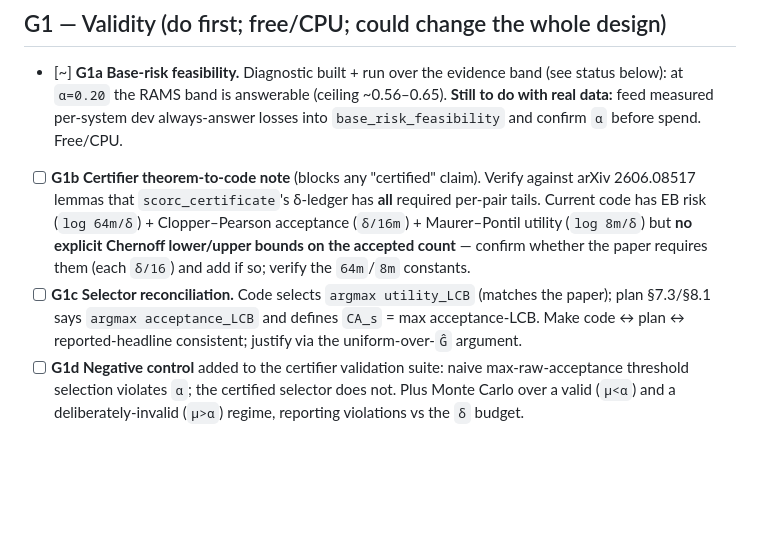
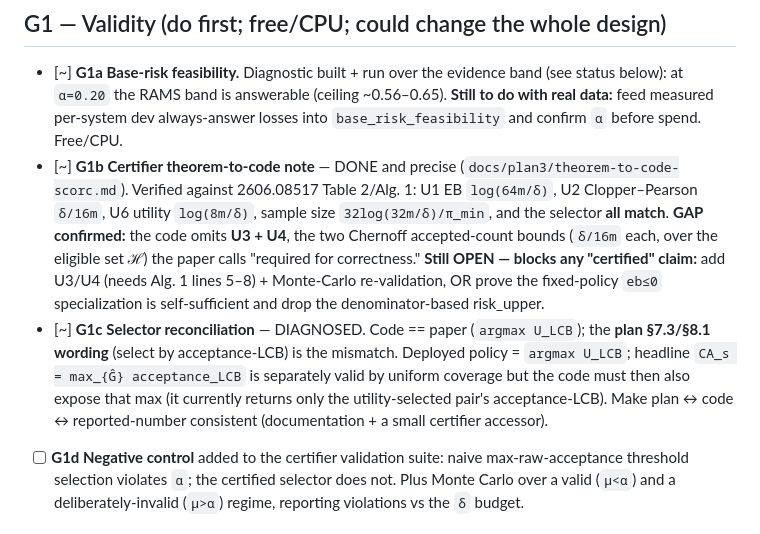
Before and after one commit to rosscyking1115/conformalextract, a Markdown page: docs/frontier-check/pre-paid-run-gate.md, the part around the change. Rendered like a GitHub page; blank space fills up the shorter version.

```diff
--- a/docs/frontier-check/pre-paid-run-gate.md
+++ b/docs/frontier-check/pre-paid-run-gate.md
@@ -10,14 +10,18 @@ not authorize spend; it defines what must be true first. Nothing here has been e
   below): at `α=0.20` the RAMS band is answerable (ceiling ~0.56–0.65). **Still to do with real
   data:** feed measured per-system dev always-answer losses into `base_risk_feasibility` and confirm
   `α` before spend. Free/CPU.
-- [ ] **G1b Certifier theorem-to-code note** (blocks any "certified" claim). Verify against
-  arXiv 2606.08517 lemmas that `scorc_certificate`'s δ-ledger has **all** required per-pair tails.
-  Current code has EB risk (`log 64m/δ`) + Clopper–Pearson acceptance (`δ/16m`) + Maurer–Pontil
-  utility (`log 8m/δ`) but **no explicit Chernoff lower/upper bounds on the accepted count** — confirm
-  whether the paper requires them (each `δ/16`) and add if so; verify the `64m`/`8m` constants.
-- [ ] **G1c Selector reconciliation.** Code selects `argmax utility_LCB` (matches the paper);
-  plan §7.3/§8.1 says `argmax acceptance_LCB` and defines `CA_s` = max acceptance-LCB. Make
-  code ↔ plan ↔ reported-headline consistent; justify via the uniform-over-`Ĝ` argument.
+- [~] **G1b Certifier theorem-to-code note** — DONE and precise (`docs/plan3/theorem-to-code-scorc.md`).
+  Verified against 2606.08517 Table 2/Alg. 1: U1 EB `log(64m/δ)`, U2 Clopper–Pearson `δ/16m`, U6
+  utility `log(8m/δ)`, sample size `32log(32m/δ)/π_min`, and the selector **all match**. **GAP
+  confirmed:** the code omits **U3 + U4**, the two Chernoff accepted-count bounds (`δ/16m` each, over
+  the eligible set ℋ) the paper calls "required for correctness." **Still OPEN — blocks any
+  "certified" claim:** add U3/U4 (needs Alg. 1 lines 5–8) + Monte-Carlo re-validation, OR prove the
+  fixed-policy `eb≤0` specialization is self-sufficient and drop the denominator-based risk_upper.
+- [~] **G1c Selector reconciliation** — DIAGNOSED. Code == paper (`argmax U_LCB`); the **plan §7.3/§8.1
+  wording** (select by acceptance-LCB) is the mismatch. Deployed policy = `argmax U_LCB`; headline
+  `CA_s = max_{Ĝ} acceptance_LCB` is separately valid by uniform coverage but the code must then also
+  expose that max (it currently returns only the utility-selected pair's acceptance-LCB). Make
+  plan ↔ code ↔ reported-number consistent (documentation + a small certifier accessor).
 - [ ] **G1d Negative control** added to the certifier validation suite: naive max-raw-acceptance
   threshold selection violates `α`; the certified selector does not. Plus Monte Carlo over a valid
   (`μ<α`) and a deliberately-invalid (`μ>α`) regime, reporting violations vs the `δ` budget.
```
Also changed, not shown: docs/plan3/theorem-to-code-scorc.md (added, +75 -0 lines).
